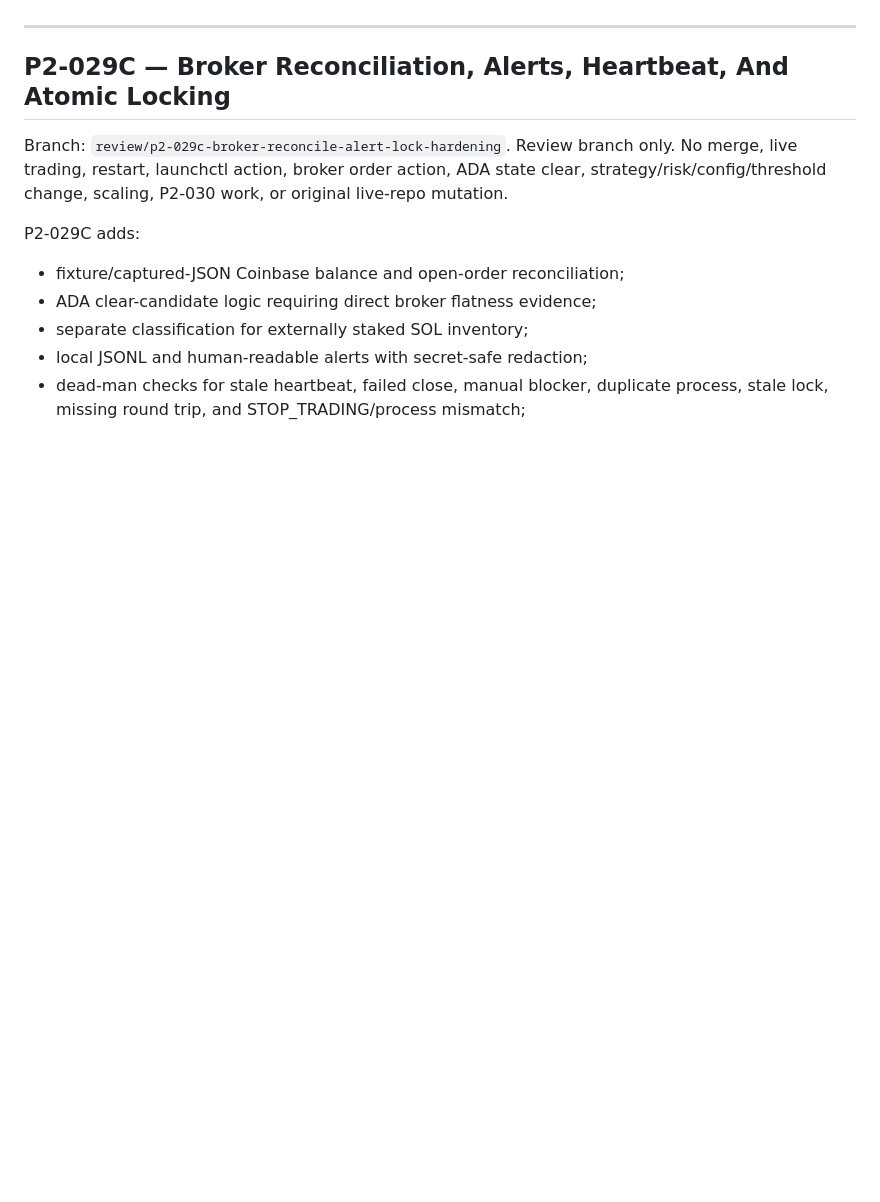
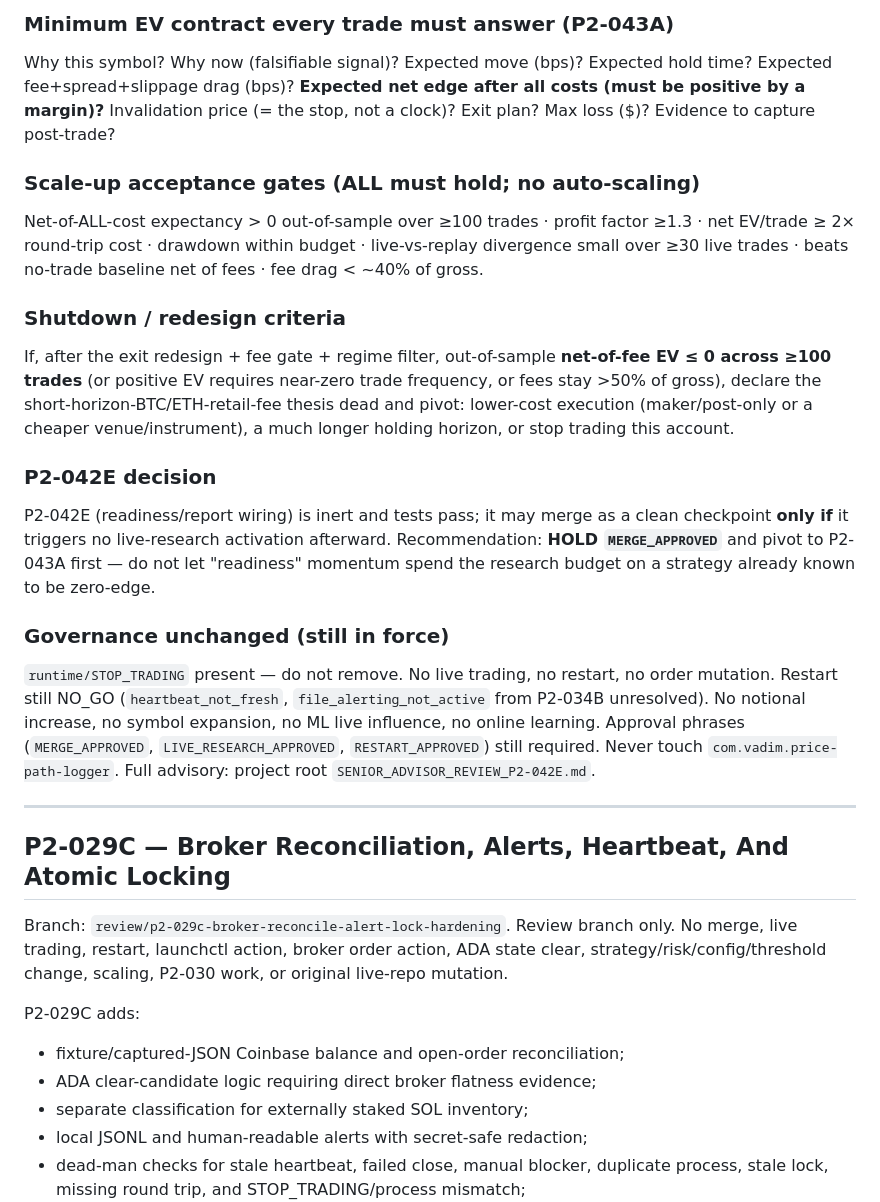
Before and after one commit to vadim-koenen/alpaca-autonomous-microbot, a Markdown page: docs/ACTIVE_HANDOFF.md, the part around one of its changes. GitHub-like rendering; blank space fills up the shorter version.

```diff
--- a/docs/ACTIVE_HANDOFF.md
+++ b/docs/ACTIVE_HANDOFF.md
@@ -19,3 +37,17 @@ See full evidence: [docs/P2_034B_BROKER_READONLY_EVIDENCE.md](P2_034B_BROKER_REA
+### Minimum EV contract every trade must answer (P2-043A)
+Why this symbol? Why now (falsifiable signal)? Expected move (bps)? Expected hold time? Expected fee+spread+slippage drag (bps)? **Expected net edge after all costs (must be positive by a margin)?** Invalidation price (= the stop, not a clock)? Exit plan? Max loss ($)? Evidence to capture post-trade?
+
+### Scale-up acceptance gates (ALL must hold; no auto-scaling)
+Net-of-ALL-cost expectancy > 0 out-of-sample over ≥100 trades · profit factor ≥1.3 · net EV/trade ≥ 2× round-trip cost · drawdown within budget · live-vs-replay divergence small over ≥30 live trades · beats no-trade baseline net of fees · fee drag < ~40% of gross.
+
+### Shutdown / redesign criteria
+If, after the exit redesign + fee gate + regime filter, out-of-sample **net-of-fee EV ≤ 0 across ≥100 trades** (or positive EV requires near-zero trade frequency, or fees stay >50% of gross), declare the short-horizon-BTC/ETH-retail-fee thesis dead and pivot: lower-cost execution (maker/post-only or a cheaper venue/instrument), a much longer holding horizon, or stop trading this account.
+
+### P2-042E decision
+P2-042E (readiness/report wiring) is inert and tests pass; it may merge as a clean checkpoint **only if** it triggers no live-research activation afterward. Recommendation: **HOLD `MERGE_APPROVED`** and pivot to P2-043A first — do not let "readiness" momentum spend the research budget on a strategy already known to be zero-edge.
+
+### Governance unchanged (still in force)
+`runtime/STOP_TRADING` present — do not remove. No live trading, no restart, no order mutation. Restart still NO_GO (`heartbeat_not_fresh`, `file_alerting_not_active` from P2-034B unresolved). No notional increase, no symbol expansion, no ML live influence, no online learning. Approval phrases (`MERGE_APPROVED`, `LIVE_RESEARCH_APPROVED`, `RESTART_APPROVED`) still required. Never touch `com.vadim.price-path-logger`. Full advisory: project root `SENIOR_ADVISOR_REVIEW_P2-042E.md`.
 
 ---
 
```
Also changed, not shown: other parts of docs/ACTIVE_HANDOFF.md (+30 -12 lines).
